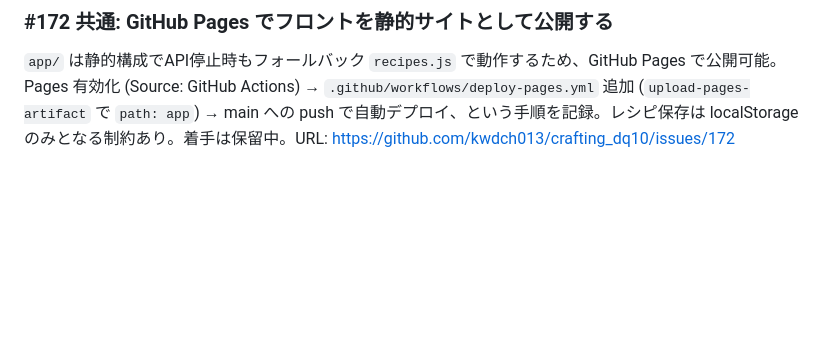
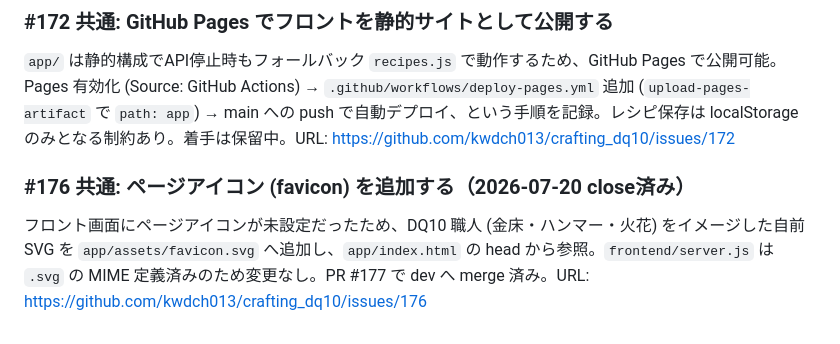
Before and after one commit to kwdch013/crafting_dq10, a Markdown page: docs/issues/common.md, the part around the change. Drawn GitHub-style; blank space fills up the shorter version.

Commit message:
docs: issue #176 (favicon 追加) を索引と明細へ追加
Co-Authored-By: Claude Fable 5 <noreply@anthropic.com>

```diff
--- a/docs/issues/common.md
+++ b/docs/issues/common.md
@@ -140,3 +140,5 @@ API読込に成功した職人では同一idのレシピをAPI側優先で解決
 基準値が範囲から抽選される職人 (鍛冶3職人・調理) のBOARDノードで、基準値表示をANALYSISと同じ「基準幅 下限 - 上限」表記へ変更します。木工・裁縫など固定基準値職人は従来どおり基準値のみ表示します。URL: https://github.com/kwdch013/crafting_dq10/issues/155
 ### #172 共通: GitHub Pages でフロントを静的サイトとして公開する
 `app/` は静的構成でAPI停止時もフォールバック `recipes.js` で動作するため、GitHub Pages で公開可能。Pages 有効化 (Source: GitHub Actions) → `.github/workflows/deploy-pages.yml` 追加 (`upload-pages-artifact` で `path: app`) → main への push で自動デプロイ、という手順を記録。レシピ保存は localStorage のみとなる制約あり。着手は保留中。URL: https://github.com/kwdch013/crafting_dq10/issues/172
+### #176 共通: ページアイコン (favicon) を追加する（2026-07-20 close済み）
+フロント画面にページアイコンが未設定だったため、DQ10 職人 (金床・ハンマー・火花) をイメージした自前 SVG を `app/assets/favicon.svg` へ追加し、`app/index.html` の head から参照。`frontend/server.js` は `.svg` の MIME 定義済みのため変更なし。PR #177 で dev へ merge 済み。URL: https://github.com/kwdch013/crafting_dq10/issues/176
```
Also changed, not shown: docs/issues.md (+1 -0 lines).
